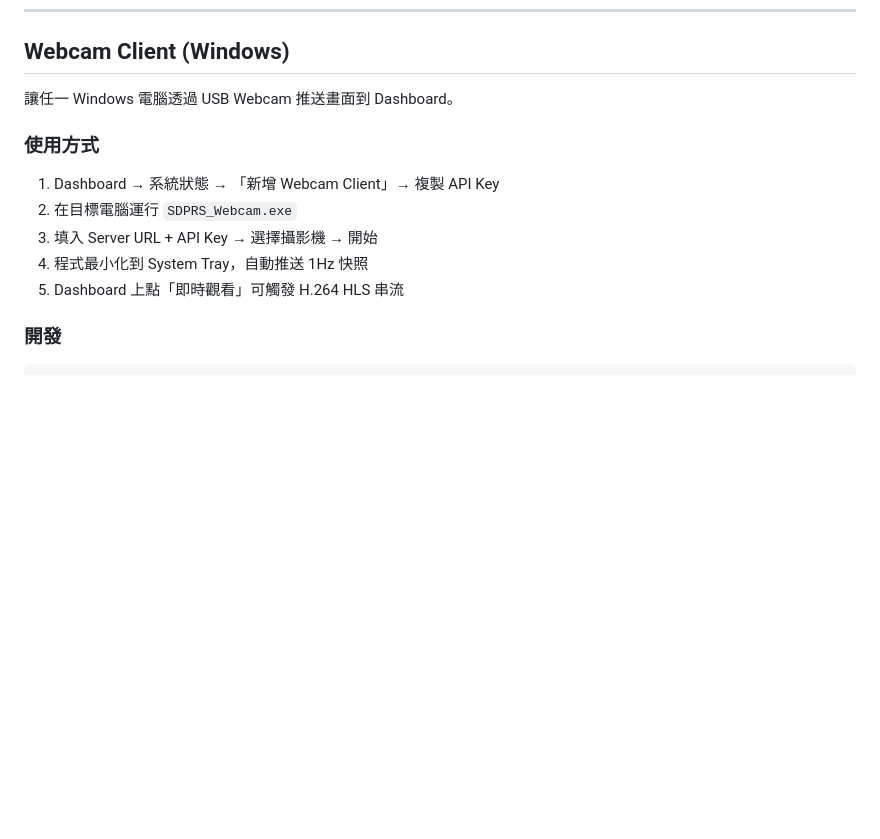
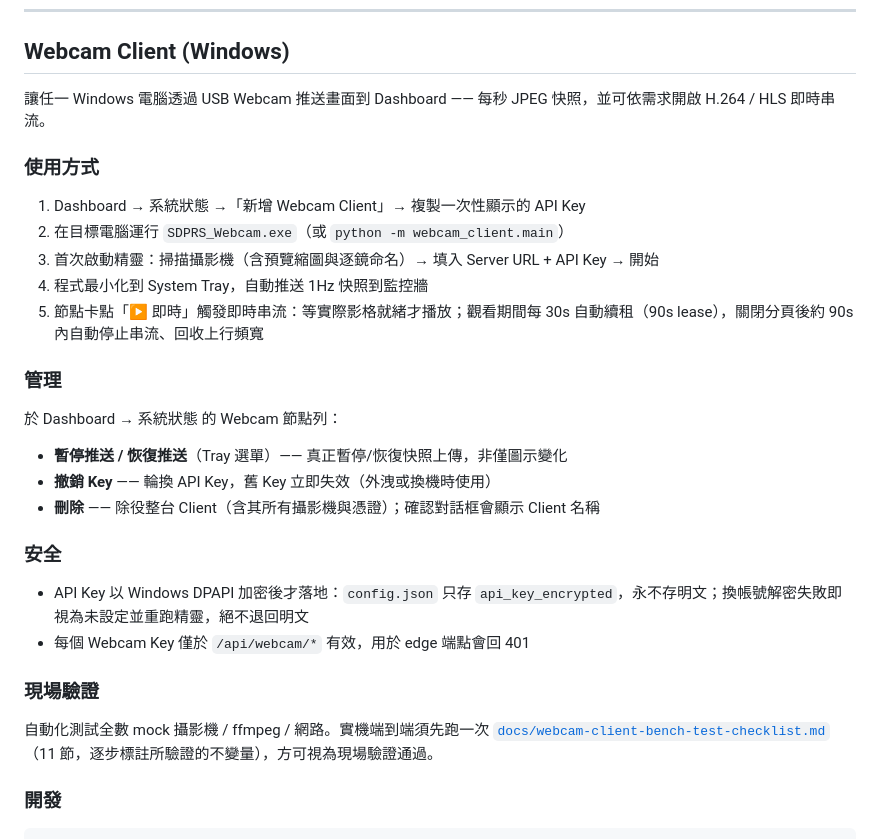
Before and after one commit to Thomas-Tai/sdprs, a Markdown page: README.md, the part around the change. GitHub-like rendering; blank space fills up the shorter version.

Commit message:
docs(readme): document webcam client management + security features
The Webcam Client section covered only the Task 13 baseline (create, run,
snapshot, live view). Bring it up to date with everything now on main:

- Live view lease model: readiness poll before playback, 90s viewer lease
  auto-renewed every 30s, forgotten-tab auto-stop.
- Management: tray pause/resume (real, not a no-op), 撤銷 Key (rotate --
  old key stops working), 刪除 (decommission the whole client + cameras).
- Security: API key encrypted at rest via Windows DPAPI (never plaintext,
  decrypt-fail -> unconfigured); a webcam key is only valid on /api/webcam/*.
- Point to docs/webcam-client-bench-test-checklist.md for the manual E2E.

```diff
--- a/README.md
+++ b/README.md
@@ -114,15 +114,33 @@ sdprs/
 
 ## Webcam Client (Windows)
 
-讓任一 Windows 電腦透過 USB Webcam 推送畫面到 Dashboard。
+讓任一 Windows 電腦透過 USB Webcam 推送畫面到 Dashboard —— 每秒 JPEG 快照，並可依需求開啟 H.264 / HLS 即時串流。
 
 ### 使用方式
 
-1. Dashboard → 系統狀態 → 「新增 Webcam Client」→ 複製 API Key
-2. 在目標電腦運行 `SDPRS_Webcam.exe`
-3. 填入 Server URL + API Key → 選擇攝影機 → 開始
-4. 程式最小化到 System Tray，自動推送 1Hz 快照
-5. Dashboard 上點「即時觀看」可觸發 H.264 HLS 串流
+1. Dashboard → 系統狀態 →「新增 Webcam Client」→ 複製一次性顯示的 API Key
+2. 在目標電腦運行 `SDPRS_Webcam.exe`（或 `python -m webcam_client.main`）
+3. 首次啟動精靈：掃描攝影機（含預覽縮圖與逐鏡命名）→ 填入 Server URL + API Key → 開始
+4. 程式最小化到 System Tray，自動推送 1Hz 快照到監控牆
+5. 節點卡點「▶ 即時」觸發即時串流：等實際影格就緒才播放；觀看期間每 30s 自動續租（90s lease），關閉分頁後約 90s 內自動停止串流、回收上行頻寬
+
+### 管理
+
+於 Dashboard → 系統狀態 的 Webcam 節點列：
+
+- **暫停推送 / 恢復推送**（Tray 選單）—— 真正暫停/恢復快照上傳，非僅圖示變化
+- **撤銷 Key** —— 輪換 API Key，舊 Key 立即失效（外洩或換機時使用）
+- **刪除** —— 除役整台 Client（含其所有攝影機與憑證）；確認對話框會顯示 Client 名稱
+
+### 安全
+
+- API Key 以 Windows DPAPI 加密後才落地：`config.json` 只存 `api_key_encrypted`，永不存明文；換帳號解密失敗即視為未設定並重跑精靈，絕不退回明文
+- 每個 Webcam Key 僅於 `/api/webcam/*` 有效，用於 edge 端點會回 401
+
+### 現場驗證
+
+自動化測試全數 mock 攝影機 / ffmpeg / 網路。實機端到端須先跑一次
+[`docs/webcam-client-bench-test-checklist.md`](docs/webcam-client-bench-test-checklist.md)（11 節，逐步標註所驗證的不變量），方可視為現場驗證通過。
 
 ### 開發
 
```
